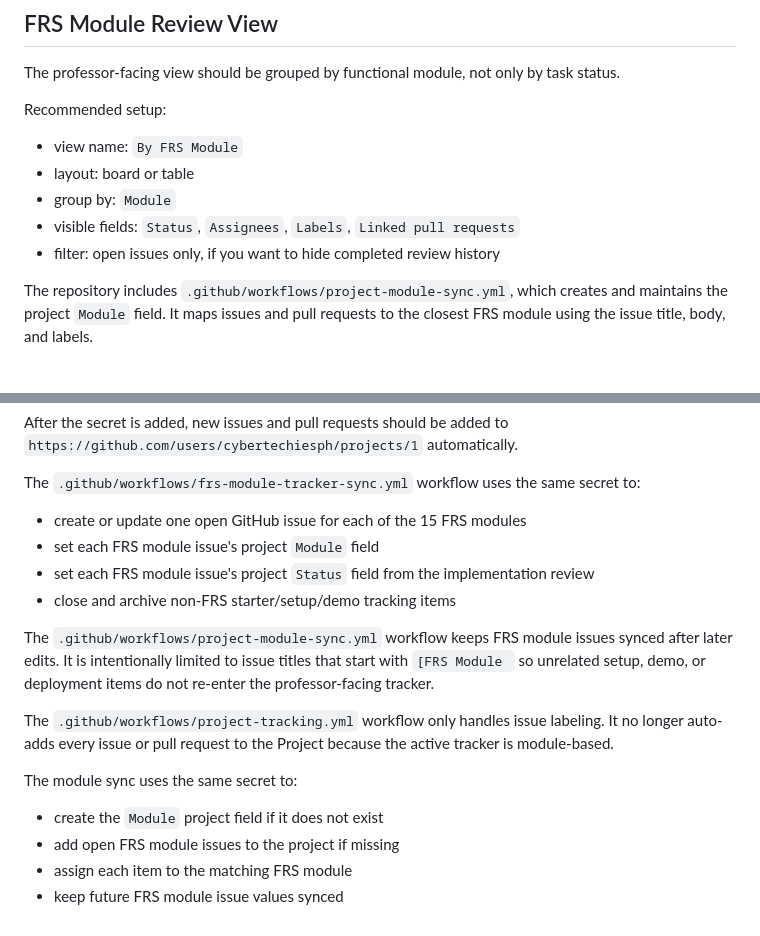
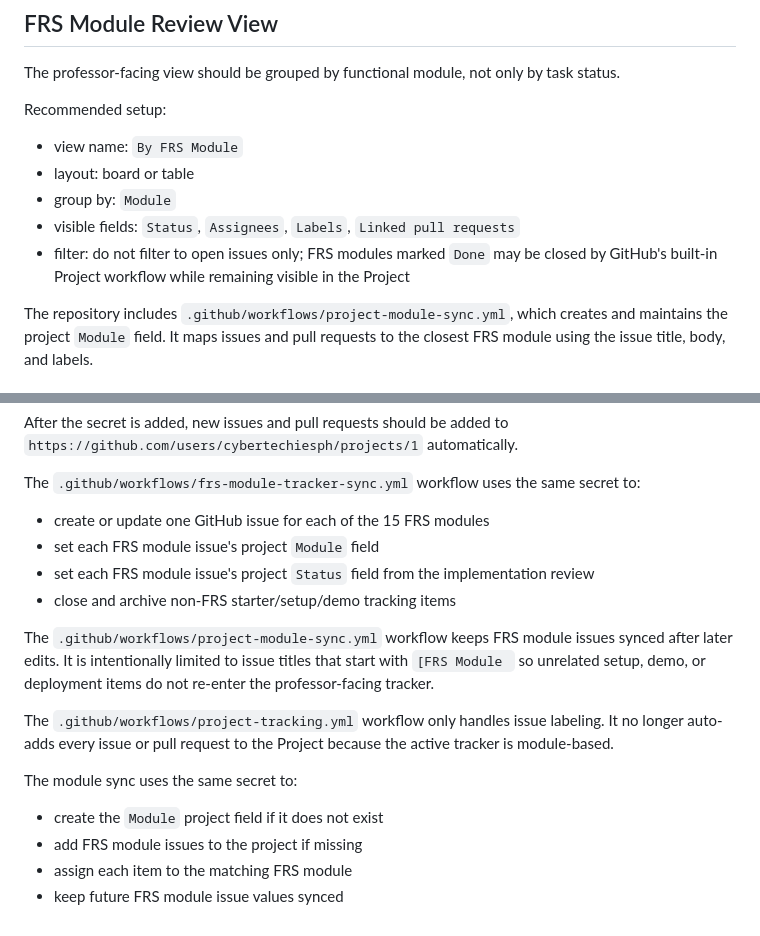
Before and after one commit to cybertechiesph/RecruitGuard-CHD, a Markdown page: docs/project-tracking.md, 2 parts joined by grey strips. Drawn GitHub-style.

Commit message:
Clarify FRS module project view filters

```diff
--- a/docs/project-tracking.md
+++ b/docs/project-tracking.md
@@ -35,7 +35,7 @@ Recommended setup:
 - layout: board or table
 - group by: `Module`
 - visible fields: `Status`, `Assignees`, `Labels`, `Linked pull requests`
-- filter: open issues only, if you want to hide completed review history
+- filter: do not filter to open issues only; FRS modules marked `Done` may be closed by GitHub's built-in Project workflow while remaining visible in the Project
 
 The repository includes `.github/workflows/project-module-sync.yml`, which creates and maintains the project `Module` field. It maps issues and pull requests to the closest FRS module using the issue title, body, and labels.
 
@@ -155,7 +155,7 @@ After the secret is added, new issues and pull requests should be added to `http
 
 The `.github/workflows/frs-module-tracker-sync.yml` workflow uses the same secret to:
 
-- create or update one open GitHub issue for each of the 15 FRS modules
+- create or update one GitHub issue for each of the 15 FRS modules
 - set each FRS module issue's project `Module` field
 - set each FRS module issue's project `Status` field from the implementation review
 - close and archive non-FRS starter/setup/demo tracking items
@@ -167,6 +167,6 @@ The `.github/workflows/project-tracking.yml` workflow only handles issue labelin
 The module sync uses the same secret to:
 
 - create the `Module` project field if it does not exist
-- add open FRS module issues to the project if missing
+- add FRS module issues to the project if missing
 - assign each item to the matching FRS module
 - keep future FRS module issue values synced
```
